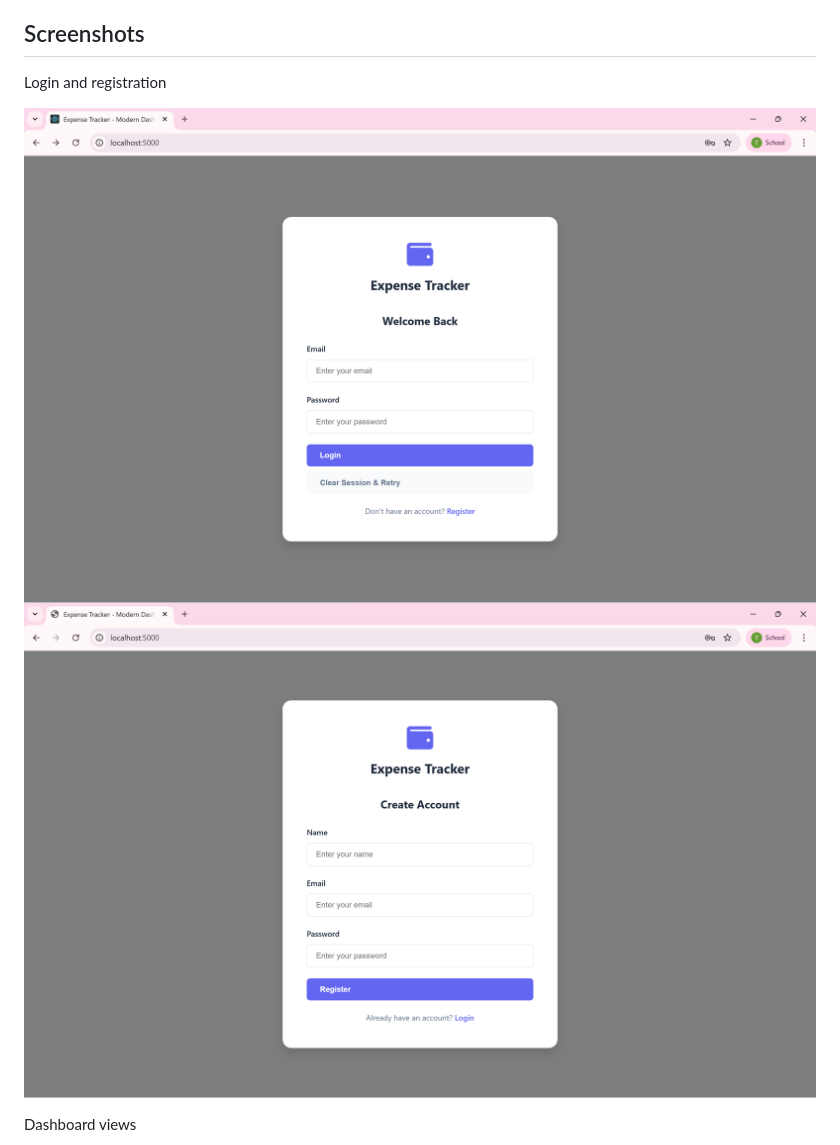
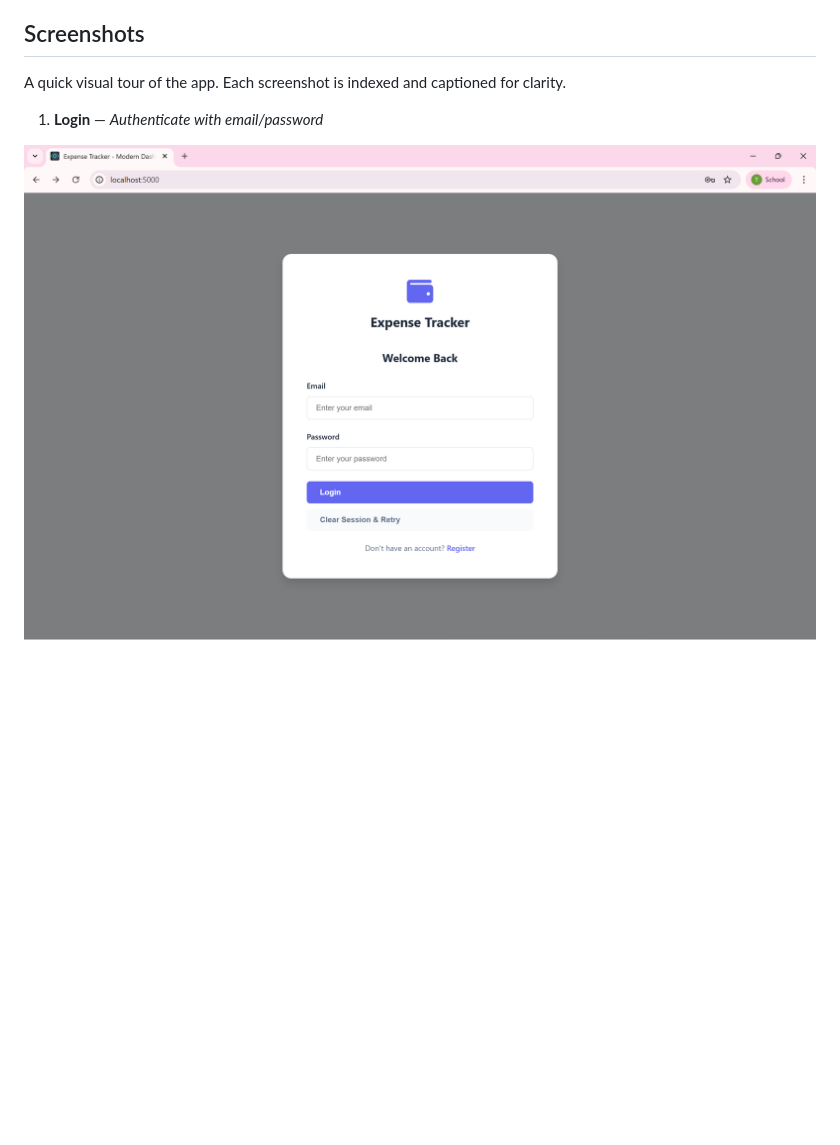
Before and after one commit to Taranjot13/ExpenseTrackerAPI, a Markdown page: README.md, the part around one of its changes. Rendered like a GitHub page; blank space fills up the shorter version.

```diff
--- a/README.md
+++ b/README.md
@@ -28,10 +28,9 @@ A production-ready Expense Tracker platform featuring a secure Express/Node.js A
 
 ## Screenshots
 
-Login and registration
+A quick visual tour of the app. Each screenshot is indexed and captioned for clarity.
 
-![Login](pics/login%20tab.png)
-![Register](pics/Register%20tab.png)
+1) **Login** — _Authenticate with email/password_
 
-Dashboard views
+![01 – Login](pics/login%20tab.png)
 
```
Also changed, not shown: other parts of README.md (+25 -10 lines).
